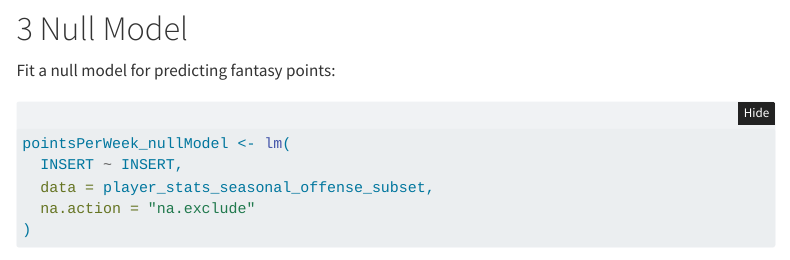
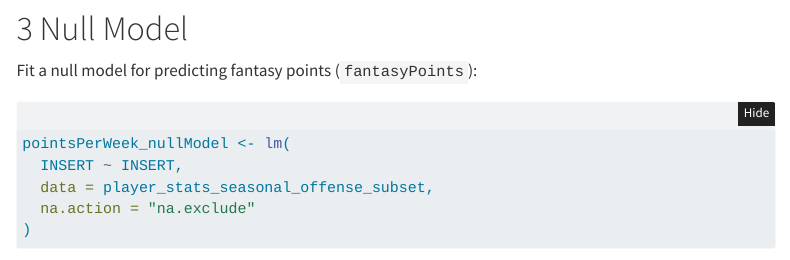
Before and after one commit to pjovnik/psy-3170-courseExercises, a Quarto document (Analyses/10-MixedModels.qmd): the page in a window 1100 px wide, from 2630 px down. Rendered offline with R 4.5, knitr and Pandoc in place of Quarto, with nearby package versions; some code elsewhere in the file could not run offline; menus at the side of the page are left out; long lines of code are wrapped.

Commit message:
20250925 - clarification

````diff
--- a/Analyses/10-MixedModels.qmd
+++ b/Analyses/10-MixedModels.qmd
@@ -100,7 +100,7 @@ table(player_stats_seasonal_offense_subset$position) # the first position listed
 
 # Null Model
 
-Fit a null model for predicting fantasy points:
+Fit a null model for predicting fantasy points (`fantasyPoints`):
 
 ```{r}
 pointsPerWeek_nullModel <- lm(
````
